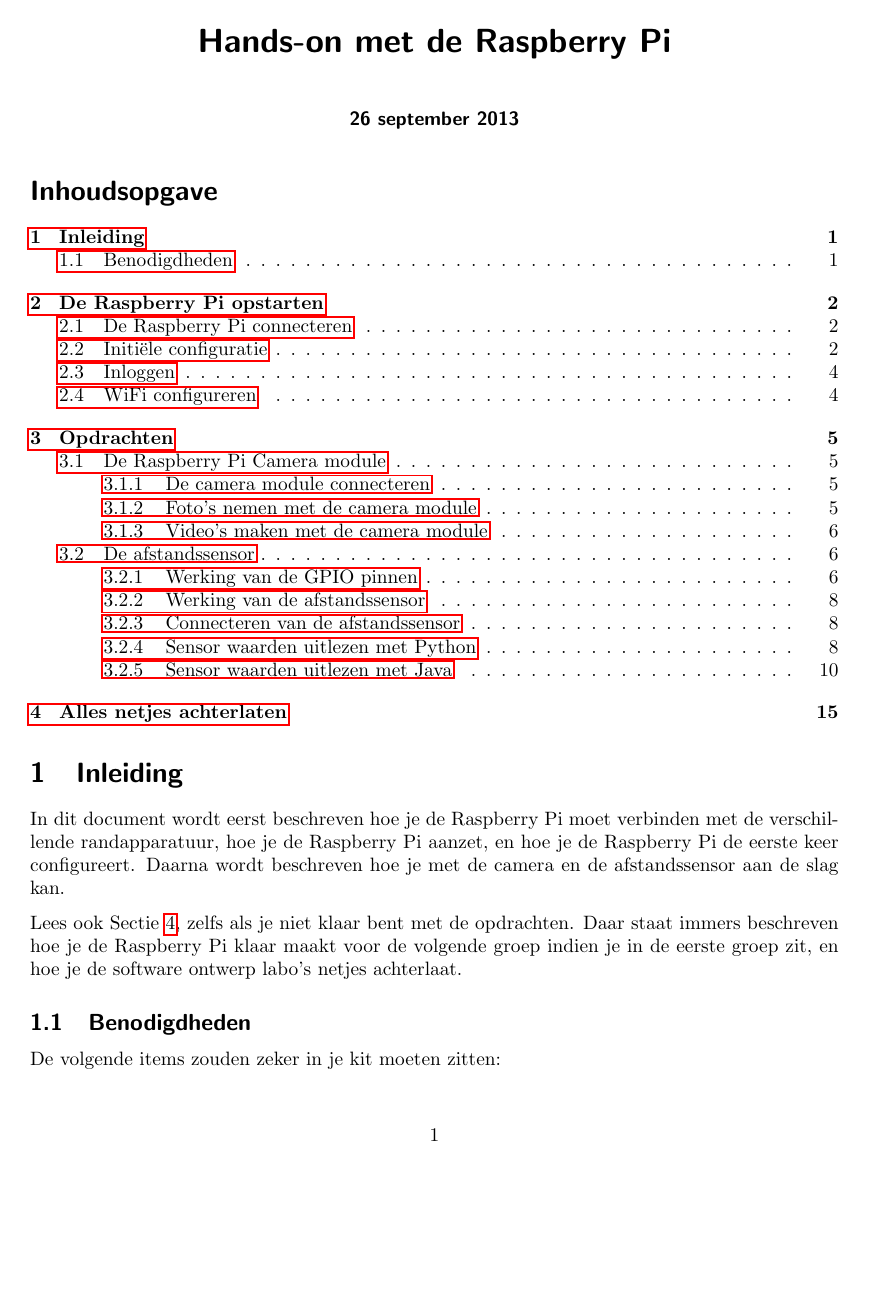
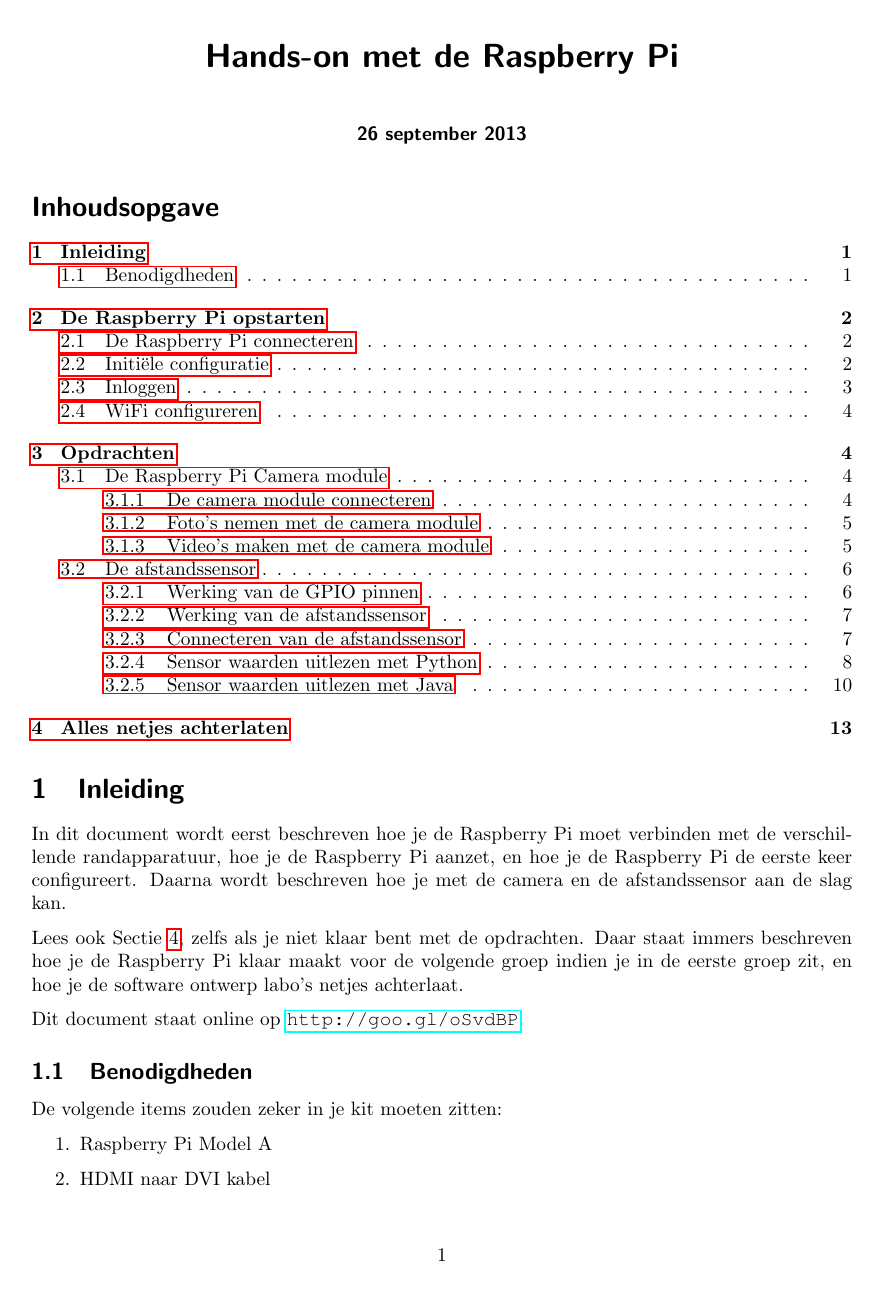
Before and after one commit to rutgerclaes/peno-1314-handsonwiththepi, a LaTeX document (handson.tex): page 1 of 15 before the commit and page 1 of 14 after it. Compiled offline with pdfLaTeX.

Commit message:
Latest additions

```diff
--- a/handson.tex
+++ b/handson.tex
@@ -1,6 +1,7 @@
 \documentclass[a4paper]{article}
 
-\usepackage[a4paper]{geometry}
+% \usepackage[a4paper]{geometry}
+\usepackage{a4wide}
 
 \usepackage[dutch]{babel}
 
@@ -44,6 +45,8 @@
 de opdrachten.  Daar staat immers beschreven hoe je de Raspberry Pi
 klaar maakt voor de volgende groep indien je in de eerste groep zit,
 en hoe je de software ontwerp labo's netjes achterlaat.
+
+  Dit document staat online op \url{http://goo.gl/oSvdBP}.
 
     \subsection{Benodigdheden}
 
```
Also changed, not shown: handson.pdf.
